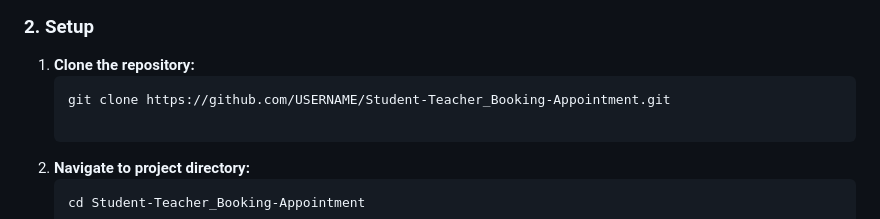
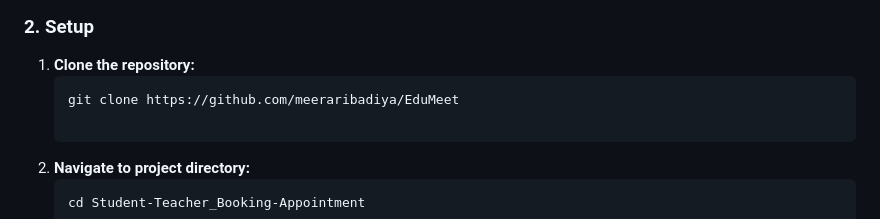
Before and after one commit to meeraribadiya/EduMeet, a Markdown page: README.md, the part around the change. GitHub-like rendering.

````diff
--- a/README.md
+++ b/README.md
@@ -71,7 +71,7 @@ EduMeet provides a centralized platform for educational institutions to manage s
 ### 2. Setup
 1. **Clone the repository:**
    ```bash
-   git clone https://github.com/USERNAME/Student-Teacher_Booking-Appointment.git
+   git clone https://github.com/meeraribadiya/EduMeet
 
    ```
 2. **Navigate to project directory:**
````
